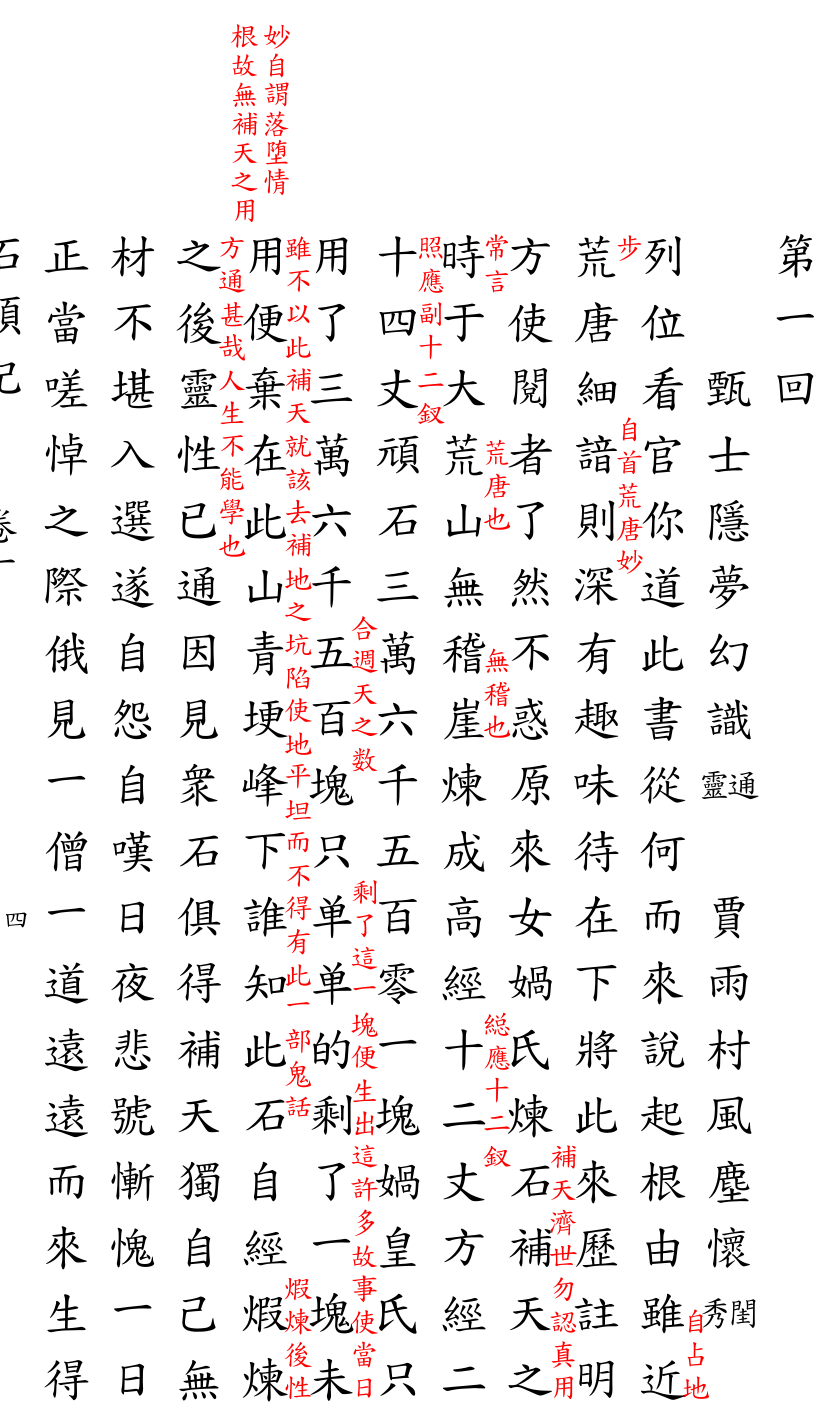
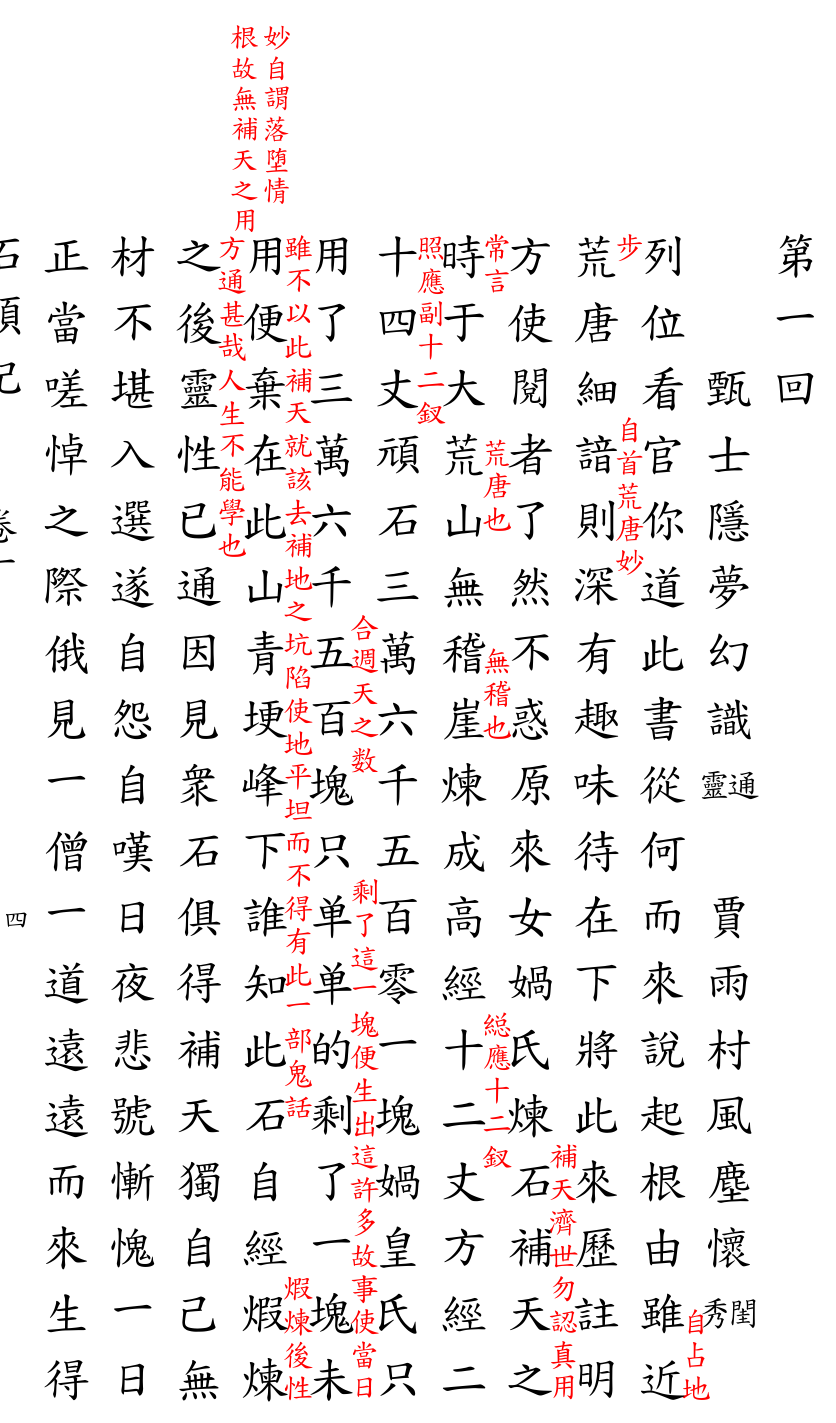
Before and after one commit to open-guji/luatex-cn, a LaTeX problem sheet (example/红楼梦甲戌本/红楼梦.tex): page 2 of 3. The pictures show the PDF file example/红楼梦甲戌本/红楼梦.pdf that the author committed with the source.

Commit message:
微调字号

```diff
--- a/example/红楼梦甲戌本/红楼梦.tex
+++ b/example/红楼梦甲戌本/红楼梦.tex
@@ -20,7 +20,7 @@
 \end{段落}
 
 \文本框[floating=true, x=680pt, y=100pt, height=7, font-color=1 0 0,
-    font-size=18pt, grid-width=20pt, grid-height=18pt]{
+    font-size=18pt, grid-width=20pt, grid-height=19pt]{
     妙自謂落堕情\\根故無補天之用
 }
 
```
Also changed, not shown: src/configs/luatex-cn-guji-HongLouMengJiaXuBen.cfg (+1 -1 lines), example/红楼梦甲戌本/红楼梦.pdf.
